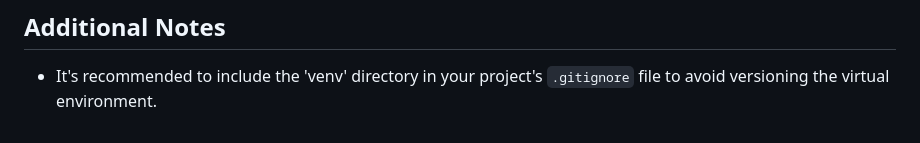
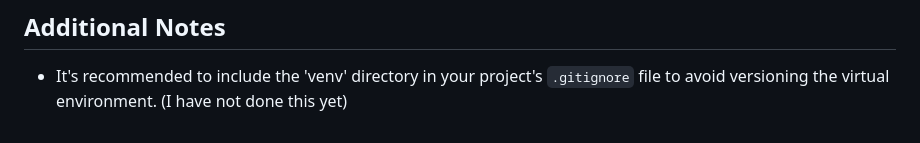
Before and after one commit to chrislambert-ky/analysis-ky-roadclosures, a Markdown page: README.md, the part around the change. Drawn GitHub-style.

Commit message:
cleaning up

```diff
--- a/README.md
+++ b/README.md
@@ -108,3 +108,4 @@ A Python virtual environment is a self-contained directory that contains a Pytho
 ## Additional Notes
 
 - It's recommended to include the 'venv' directory in your project's `.gitignore` file to avoid versioning the virtual environment.
+(I have not done this yet)
```
